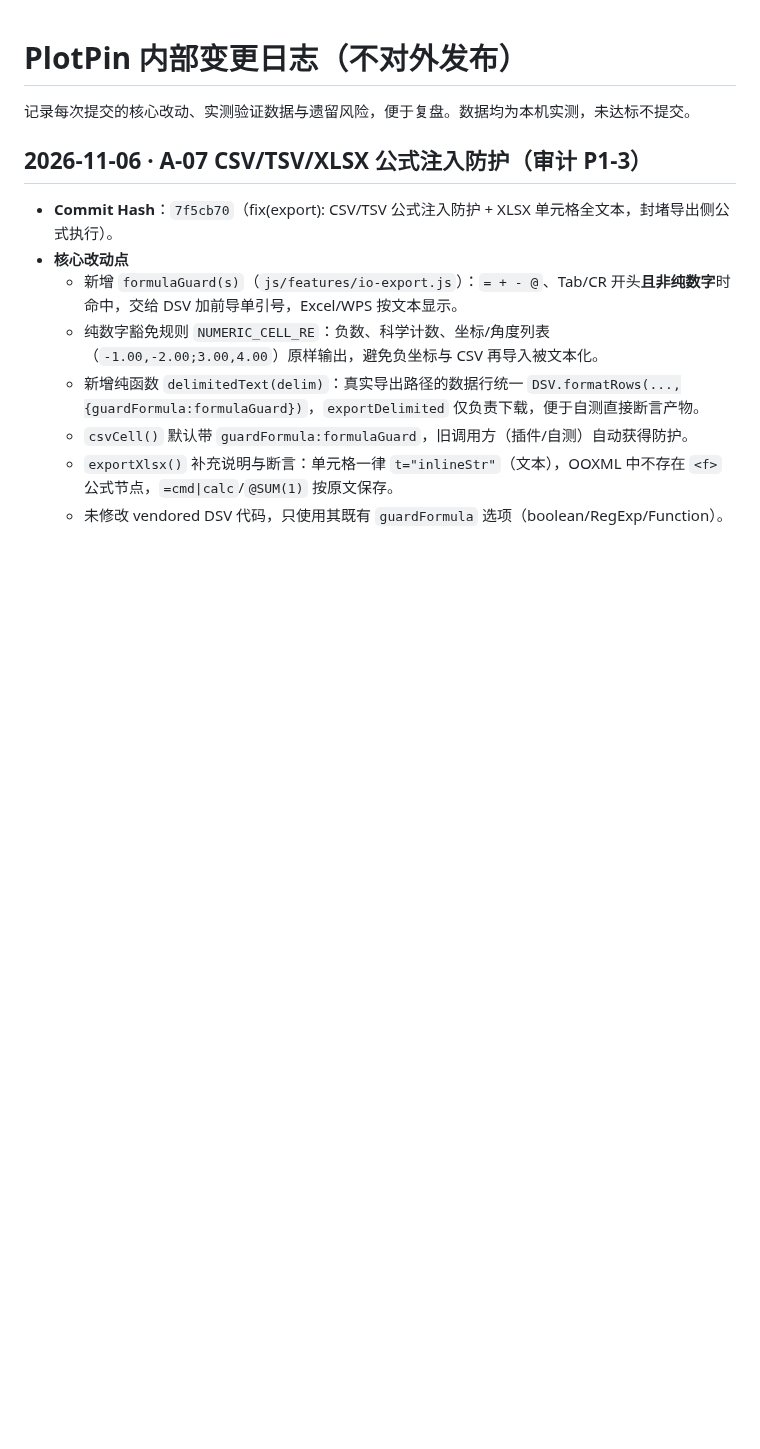
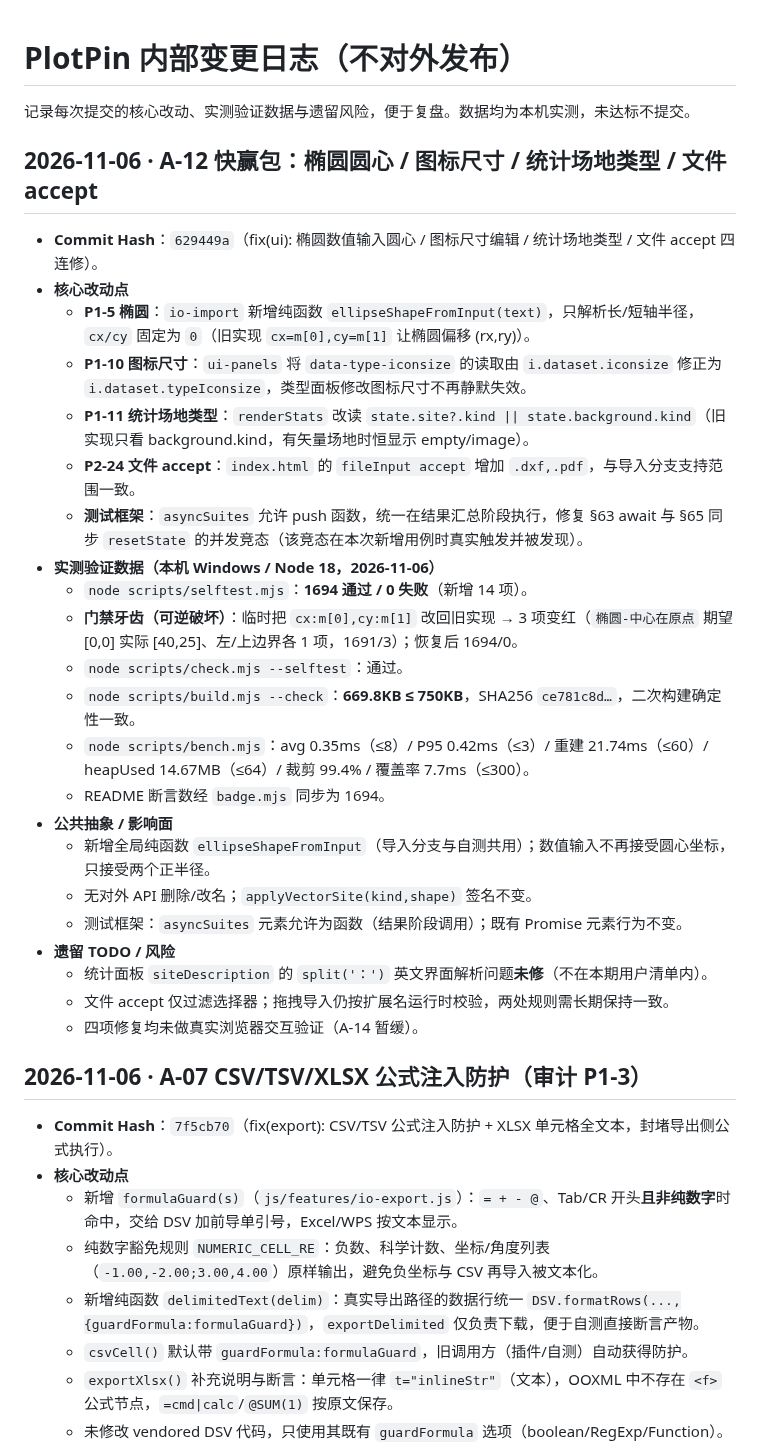
Before and after one commit to idcu/plotpin, a Markdown page: CHANGELOG.internal.md, the part around the change. Drawn GitHub-style; blank space fills up the shorter version.

Commit message:
docs(changelog): 回填 A-12 提交哈希与实测数据

```diff
--- a/CHANGELOG.internal.md
+++ b/CHANGELOG.internal.md
@@ -1,6 +1,31 @@
 # PlotPin 内部变更日志（不对外发布）
 
 记录每次提交的核心改动、实测验证数据与遗留风险，便于复盘。数据均为本机实测，未达标不提交。
+
+## 2026-11-06 · A-12 快赢包：椭圆圆心 / 图标尺寸 / 统计场地类型 / 文件 accept
+
+- **Commit Hash**：`629449a`（fix(ui): 椭圆数值输入圆心 / 图标尺寸编辑 / 统计场地类型 / 文件 accept 四连修）。
+- **核心改动点**
+  - **P1-5 椭圆**：`io-import` 新增纯函数 `ellipseShapeFromInput(text)`，只解析长/短轴半径，`cx/cy` 固定为 `0`（旧实现 `cx=m[0],cy=m[1]` 让椭圆偏移 (rx,ry)）。
+  - **P1-10 图标尺寸**：`ui-panels` 将 `data-type-iconsize` 的读取由 `i.dataset.iconsize` 修正为 `i.dataset.typeIconsize`，类型面板修改图标尺寸不再静默失效。
+  - **P1-11 统计场地类型**：`renderStats` 改读 `state.site?.kind || state.background.kind`（旧实现只看 background.kind，有矢量场地时恒显示 empty/image）。
+  - **P2-24 文件 accept**：`index.html` 的 `fileInput accept` 增加 `.dxf,.pdf`，与导入分支支持范围一致。
+  - **测试框架**：`asyncSuites` 允许 push 函数，统一在结果汇总阶段执行，修复 §63 await 与 §65 同步 `resetState` 的并发竞态（该竞态在本次新增用例时真实触发并被发现）。
+- **实测验证数据（本机 Windows / Node 18，2026-11-06）**
+  - `node scripts/selftest.mjs`：**1694 通过 / 0 失败**（新增 14 项）。
+  - **门禁牙齿（可逆破坏）**：临时把 `cx:m[0],cy:m[1]` 改回旧实现 → 3 项变红（`椭圆-中心在原点` 期望 [0,0] 实际 [40,25]、左/上边界各 1 项，1691/3）；恢复后 1694/0。
+  - `node scripts/check.mjs --selftest`：通过。
+  - `node scripts/build.mjs --check`：**669.8KB ≤ 750KB**，SHA256 `ce781c8d…`，二次构建确定性一致。
+  - `node scripts/bench.mjs`：avg 0.35ms（≤8）/ P95 0.42ms（≤3）/ 重建 21.74ms（≤60）/ heapUsed 14.67MB（≤64）/ 裁剪 99.4% / 覆盖率 7.7ms（≤300）。
+  - README 断言数经 `badge.mjs` 同步为 1694。
+- **公共抽象 / 影响面**
+  - 新增全局纯函数 `ellipseShapeFromInput`（导入分支与自测共用）；数值输入不再接受圆心坐标，只接受两个正半径。
+  - 无对外 API 删除/改名；`applyVectorSite(kind,shape)` 签名不变。
+  - 测试框架：`asyncSuites` 元素允许为函数（结果阶段调用）；既有 Promise 元素行为不变。
+- **遗留 TODO / 风险**
+  - 统计面板 `siteDescription` 的 `split('：')` 英文界面解析问题**未修**（不在本期用户清单内）。
+  - 文件 accept 仅过滤选择器；拖拽导入仍按扩展名运行时校验，两处规则需长期保持一致。
+  - 四项修复均未做真实浏览器交互验证（A-14 暂缓）。
 
 ## 2026-11-06 · A-07 CSV/TSV/XLSX 公式注入防护（审计 P1-3）
 
```
